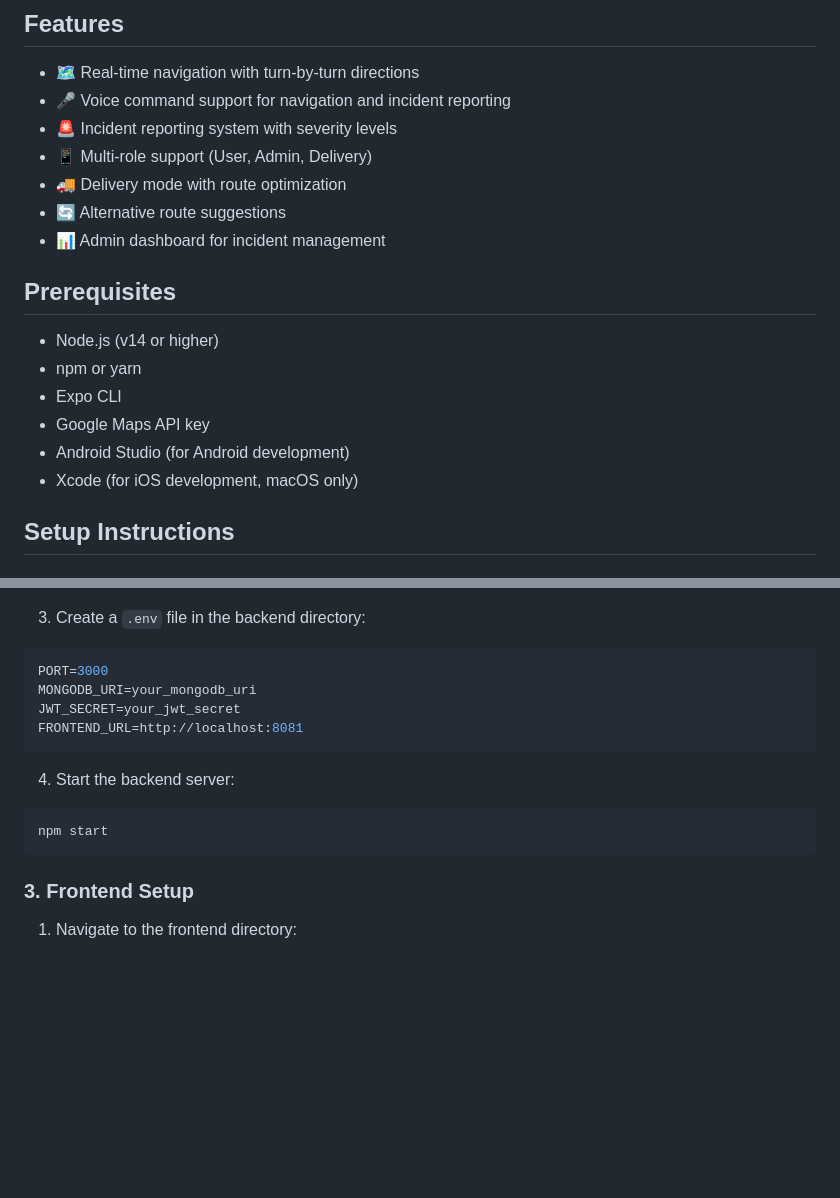
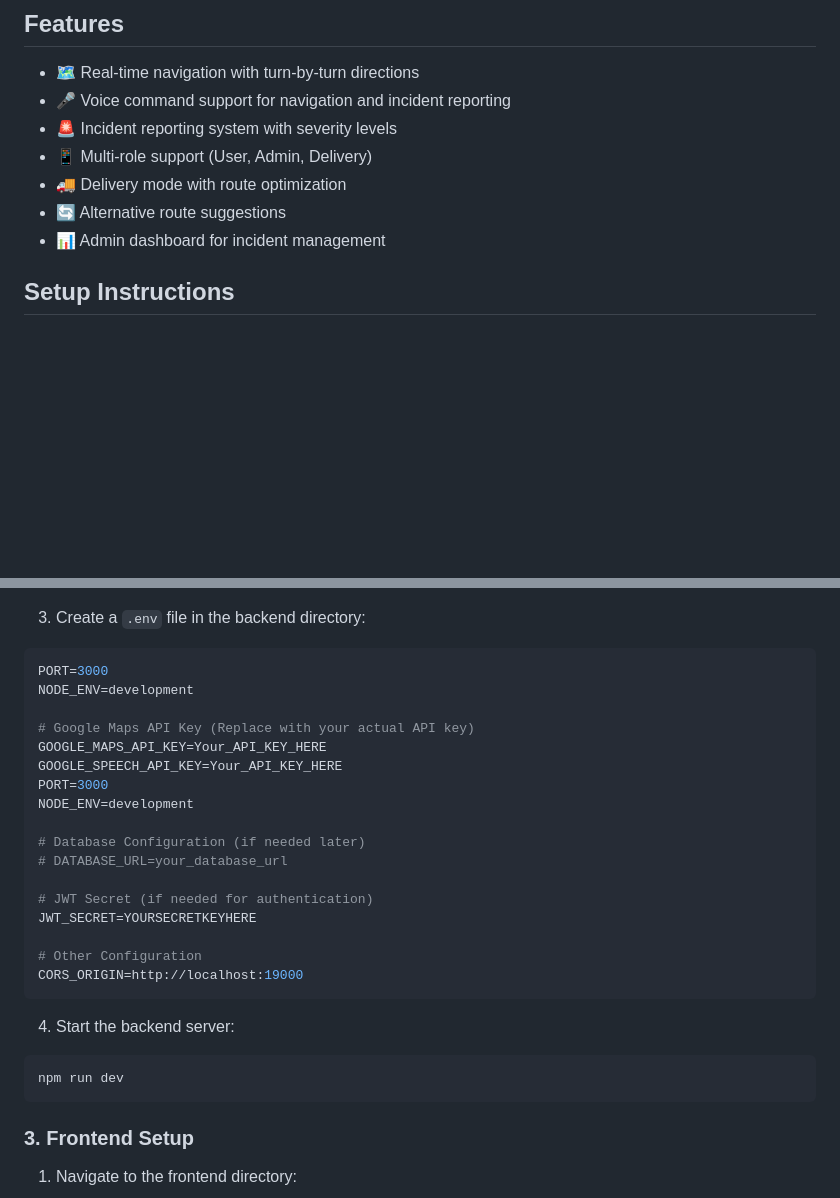
Before and after one commit to MahWilson/DeepLLM, a Markdown page: README.md, 2 parts joined by grey strips. GitHub-like rendering; blank space fills up the shorter version.

````diff
--- a/README.md
+++ b/README.md
@@ -12,14 +12,7 @@ A full-stack navigation application with voice command capabilities, real-time t
 - 🔄 Alternative route suggestions
 - 📊 Admin dashboard for incident management
 
-## Prerequisites
 
-- Node.js (v14 or higher)
-- npm or yarn
-- Expo CLI
-- Google Maps API key
-- Android Studio (for Android development)
-- Xcode (for iOS development, macOS only)
 
 ## Setup Instructions
 
@@ -45,14 +38,27 @@ npm install
 3. Create a `.env` file in the backend directory:
 ```env
 PORT=3000
-MONGODB_URI=your_mongodb_uri
-JWT_SECRET=your_jwt_secret
-FRONTEND_URL=http://localhost:8081
+NODE_ENV=development
+
+# Google Maps API Key (Replace with your actual API key)
+GOOGLE_MAPS_API_KEY=Your_API_KEY_HERE
+GOOGLE_SPEECH_API_KEY=Your_API_KEY_HERE
+PORT=3000
+NODE_ENV=development
+
+# Database Configuration (if needed later)
+# DATABASE_URL=your_database_url
+
+# JWT Secret (if needed for authentication)
+JWT_SECRET=YOURSECRETKEYHERE
+
+# Other Configuration
+CORS_ORIGIN=http://localhost:19000
 ```
 
 4. Start the backend server:
 ```bash
-npm start
+npm run dev
 ```
 
 ### 3. Frontend Setup
````
Also changed, not shown: other parts of README.md (+27 -7 lines).
